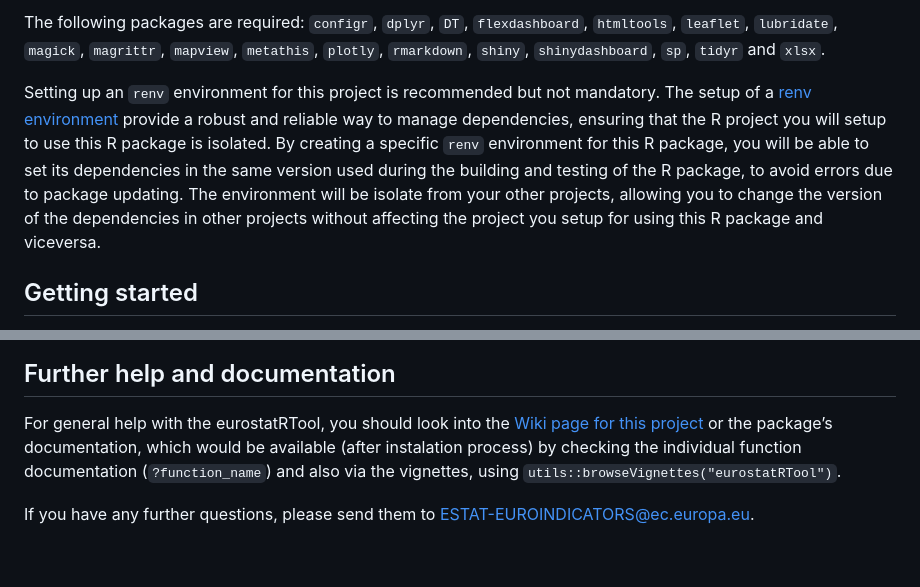
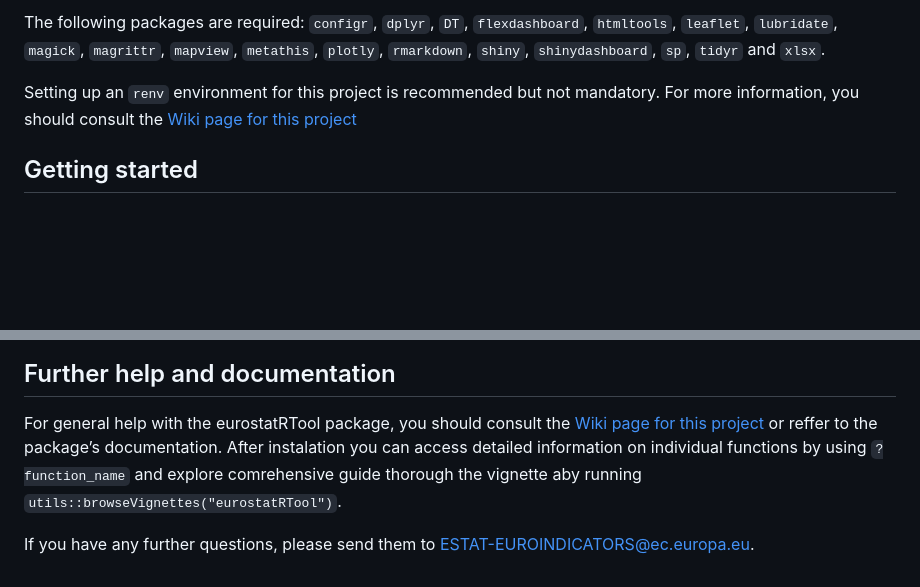
Before and after one commit to eurostat/eurostatRTool, a Markdown page: README.md, 2 parts joined by grey strips. Drawn GitHub-style; blank space fills up the shorter version.

```diff
--- a/README.md
+++ b/README.md
@@ -59,15 +59,7 @@ The following packages are required: `configr`,  `dplyr`,  `DT`, `flexdashboard`
 `magrittr`, `mapview`,  `metathis`, `plotly`, `rmarkdown`, `shiny`, `shinydashboard`, `sp`, `tidyr` and `xlsx`.
 
 Setting up an `renv` environment for this project is recommended but not
-mandatory. The setup of a [renv environment](https://rstudio.github.io/renv) provide a robust and reliable way to
-manage dependencies, ensuring that the R project you will setup to use
-this R package is isolated. By creating a specific `renv` environment for
-this R package, you will be able to set its dependencies in the same
-version used during the building and testing of the R package, to avoid
-errors due to package updating. The environment will be isolate from
-your other projects, allowing you to change the version of the
-dependencies in other projects without affecting the project you setup
-for using this R package and viceversa.
+mandatory. For more information, you should consult the [Wiki page for this project](https://github.com/eurostat/eurostatRTool/wiki)
 
 ## Getting started
 
@@ -84,8 +76,7 @@ eurostatRTool::generate_dashboard("path/to/output/folder")
 
 ## Further help and documentation
 
-For general help with the eurostatRTool, you should look into the [Wiki page for this project](https://github.com/eurostat/eurostatRTool/wiki)
-or the package’s documentation, which would be available (after instalation process) by checking the individual
-function documentation (`?function_name`) and also via the vignettes, using `utils::browseVignettes("eurostatRTool")`.
+For general help with the eurostatRTool package, you should consult the [Wiki page for this project](https://github.com/eurostat/eurostatRTool/wiki)
+or reffer to the package’s documentation. After instalation you can access detailed information on individual functions by using `?function_name` and explore comrehensive guide thorough the vignette aby running `utils::browseVignettes("eurostatRTool")`.
 
 If you have any further questions, please send them to [ESTAT-EUROINDICATORS@ec.europa.eu](mailto:ESTAT-EUROINDICATORS@ec.europa.eu).
```
